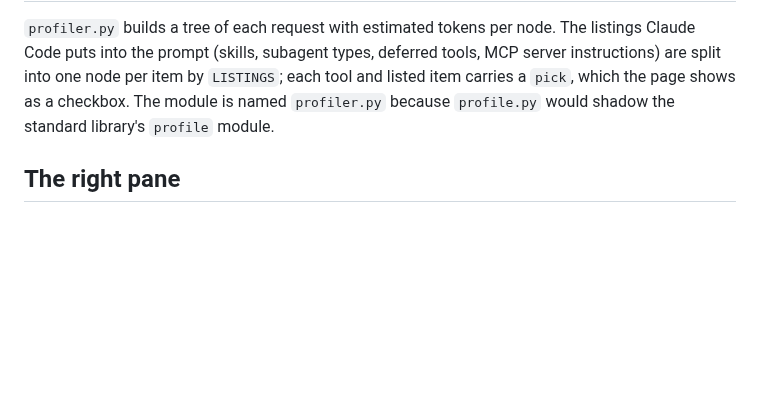
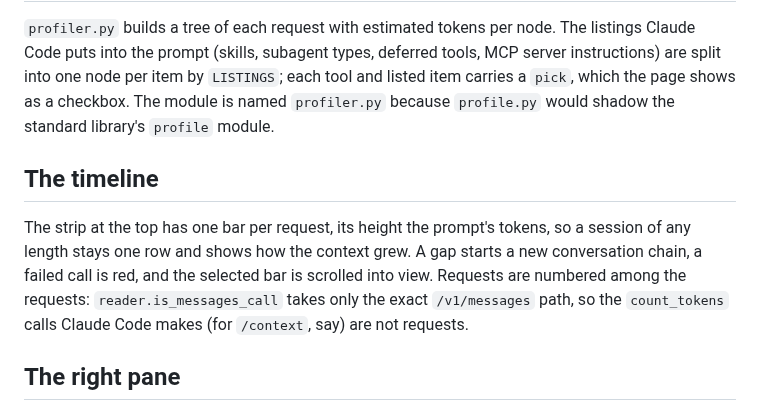
Before and after one commit to MindWrapper/claude-context-profiler, a Markdown page: .claude/rules/page.md, the part around the change. Rendered like a GitHub page; blank space fills up the shorter version.

Commit message:
Replace the request buttons with a timeline
Co-Authored-By: Claude Opus 5.5 <noreply@anthropic.com>

```diff
--- a/.claude/rules/page.md
+++ b/.claude/rules/page.md
@@ -36,6 +36,14 @@ one node per item by `LISTINGS`; each tool and listed item carries a `pick`, whi
 a checkbox. The module is named `profiler.py` because `profile.py` would shadow the standard
 library's `profile` module.
 
+## The timeline
+
+The strip at the top has one bar per request, its height the prompt's tokens, so a session of any
+length stays one row and shows how the context grew. A gap starts a new conversation chain, a failed
+call is red, and the selected bar is scrolled into view. Requests are numbered among the requests:
+`reader.is_messages_call` takes only the exact `/v1/messages` path, so the `count_tokens` calls
+Claude Code makes (for `/context`, say) are not requests.
+
 ## The right pane
 
 A part with JSON behind it (a tool, a message or system block, the envelope) shows that JSON as a
```
Also changed, not shown: CHANGELOG.md (+2 -0 lines), docs/screenshot.png, 1 other file.
